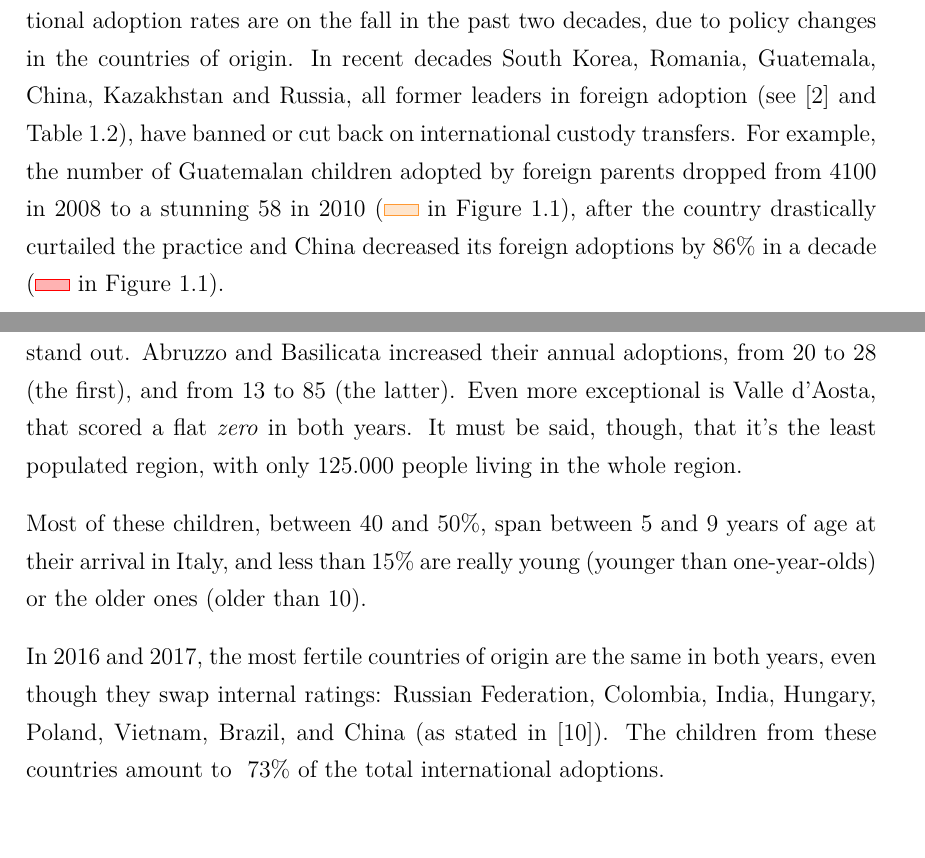
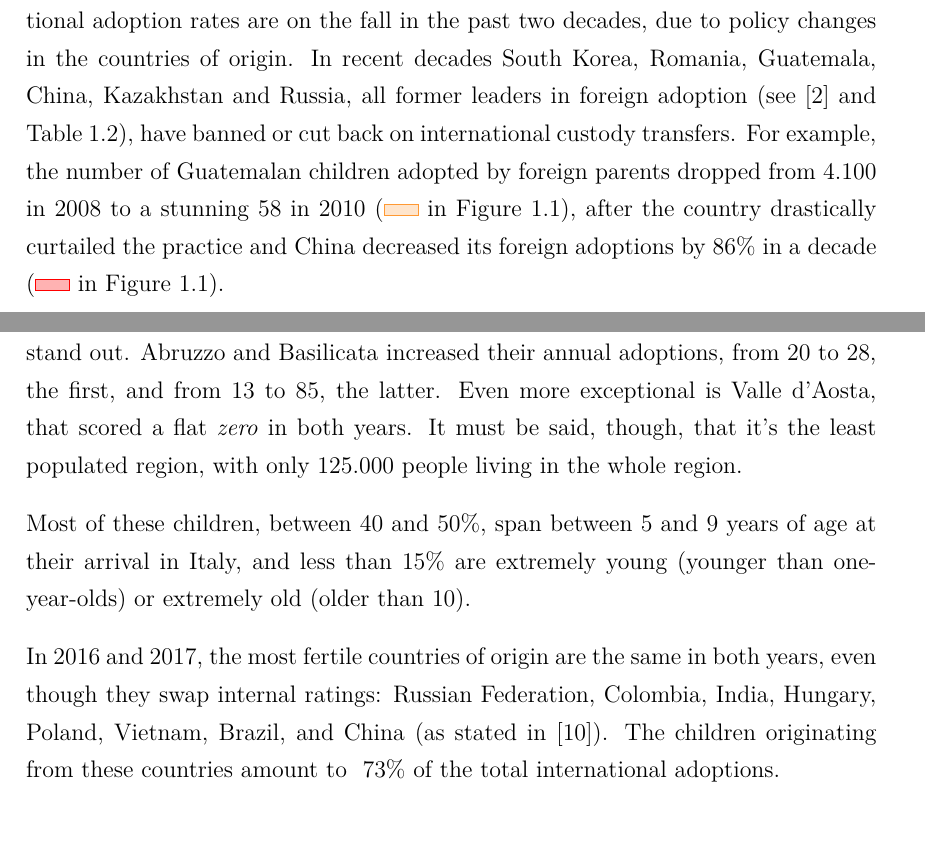
Before and after one commit to MangaUchiha/Tesi, a LaTeX thesis (main.tex, which reads chapters/Introduction.tex): two parts of pages 16 and 20 of 56, joined at a grey line, cut so that both start at the same text. Compiled offline with pdfLaTeX.

Commit message:
Proof Read 1.1

```diff
--- a/chapters/Introduction.tex
+++ b/chapters/Introduction.tex
@@ -120,7 +120,7 @@ In Table \ref{tab:intadoptpercentcountries} the leading countries both of origin
     \label{tab:intadoptpercentcountries}
 \end{table}
 
-As explained in \cite{adoptdropping_article} and \cite{adoptdropping_book}, in recent years, international adoption rates have been dropping. As shown in the Figure \ref{fig:usadoptionsdropping}, the United States' foreign adoptions have dramatically fallen from 18.856 children per year in 2000 to 2.681 in 2016: more than 75\% has been cut. This isn't a U.S. isolated problem, though; world-wide international adoption rates are on the fall in the past two decades, due to policy changes in the countries of origin. In recent decades South Korea, Romania, Guatemala, China, Kazakhstan and Russia, all former leaders in foreign adoption (see \cite{unreport} and Table \ref{tab:intadoptcountriesorigin}), have banned or cut back on international custody transfers. For example, the number of Guatemalan children adopted by foreign parents dropped from 4100 in 2008 to a stunning 58 in 2010 (\ref{figdata:guatemala} in Figure \ref{fig:usadoptionsdropping}), after the country drastically curtailed the practice and China decreased its foreign adoptions by 86\% in a decade (\ref{figdata:china} in Figure \ref{fig:usadoptionsdropping}).
+As explained in \cite{adoptdropping_article} and \cite{adoptdropping_book}, in recent years, international adoption rates have been dropping. As shown in the Figure \ref{fig:usadoptionsdropping}, the United States' foreign adoptions have dramatically fallen from 18.856 children per year in 2000 to 2.681 in 2016: more than 75\% has been cut. This isn't a U.S. isolated problem, though; world-wide international adoption rates are on the fall in the past two decades, due to policy changes in the countries of origin. In recent decades South Korea, Romania, Guatemala, China, Kazakhstan and Russia, all former leaders in foreign adoption (see \cite{unreport} and Table \ref{tab:intadoptcountriesorigin}), have banned or cut back on international custody transfers. For example, the number of Guatemalan children adopted by foreign parents dropped from 4.100 in 2008 to a stunning 58 in 2010 (\ref{figdata:guatemala} in Figure \ref{fig:usadoptionsdropping}), after the country drastically curtailed the practice and China decreased its foreign adoptions by 86\% in a decade (\ref{figdata:china} in Figure \ref{fig:usadoptionsdropping}).
 
 % US Adotpions are dropping
 \vspace*{0.8cm}
@@ -224,11 +224,11 @@ As of \cite{unreport}, in 1999 Italy was the fourth country worldwide for intern
     \label{tab:italianregions}
 \end{table}
 
-Table \ref{tab:italianregions} shows that Lombardia, Veneto, and Lazio were the leading Italian regions for international adoption in 2016-2017, followed by Toscana and Campania. \textit{De facto}, the northern and central portions of the country are the most active adoption-wise.  Overall and regional numbers are dropping, in the same manner as it is happening all over the globe, as explained in Section \ref{sub:levelsintercountry}, but a few exceptions stand out. Abruzzo and Basilicata increased their annual adoptions, from 20 to 28 (the first), and from 13 to 85 (the latter). Even more exceptional is Valle d'Aosta, that scored a flat \textit{zero} in both years. It must be said, though, that it's the least populated region, with only 125.000 people living in the whole region.
+Table \ref{tab:italianregions} shows that Lombardia, Veneto, and Lazio were the leading Italian regions for international adoption in 2016-2017, followed by Toscana and Campania. \textit{De facto}, the northern and central portions of the country are the most active adoption-wise.  Overall and regional numbers are dropping, in the same manner as it is happening all over the globe, as explained in Section \ref{sub:levelsintercountry}, but a few exceptions stand out. Abruzzo and Basilicata increased their annual adoptions, from 20 to 28, the first, and from 13 to 85, the latter. Even more exceptional is Valle d'Aosta, that scored a flat \textit{zero} in both years. It must be said, though, that it's the least populated region, with only 125.000 people living in the whole region.
 
-Most of these children, between 40 and 50\%, span between 5 and 9 years of age at their arrival in Italy, and less than 15\% are really young (younger than one-year-olds) or the older ones (older than 10).
+Most of these children, between 40 and 50\%, span between 5 and 9 years of age at their arrival in Italy, and less than 15\% are extremely young (younger than one-year-olds) or extremely old (older than 10).
 
-In 2016 and 2017, the most fertile countries of origin are the same in both years, even though they swap internal ratings: Russian Federation, Colombia, India, Hungary, Poland, Vietnam, Brazil, and China (as stated in \cite{cai2016}). The children from these countries amount to ~73\% of the total international adoptions.
+In 2016 and 2017, the most fertile countries of origin are the same in both years, even though they swap internal ratings: Russian Federation, Colombia, India, Hungary, Poland, Vietnam, Brazil, and China (as stated in \cite{cai2016}). The children originating from these countries amount to ~73\% of the total international adoptions.
 
 \section{Role of the pediatrician}\label{sec:roleofpediatrician}
 Internationally adopted children come from countries with many endemic diseases, including hepatitis B, tuberculosis and many different intestinal parasites (as explained in \cite{caringfor}). These children have lived in crowded conditions, sometimes with poor standards of hygiene and inadequate nutrition. These children are malnourished, often suffer from emotional and physical neglect, environmental deprivation, and are therefore vulnerable to infectious diseases. And although children must obtain medical clearance as part of the process of applying for a visa to travel around the globe, the evaluation is usually cursory, therefore unreliable. The physician appointed to establish this sketchy health status certificate is directed to evaluate the child for ``serious contagious diseases or disabilities". However, no blood testing is required or other screening is mandated unless risk factors are identified.
```
Also changed, not shown: main.pdf, chapters/Introduction.tex (8 more changed lines), 2 other files.
